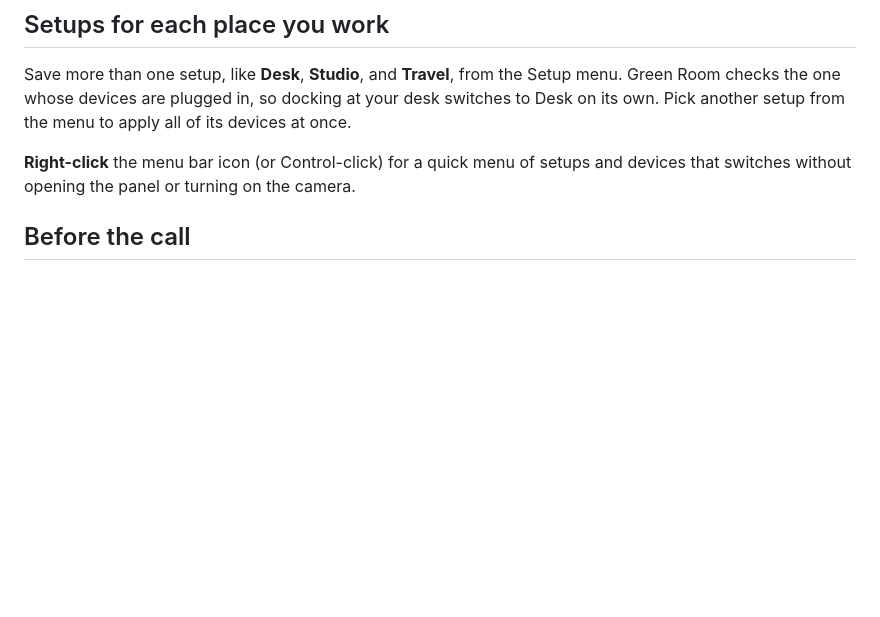
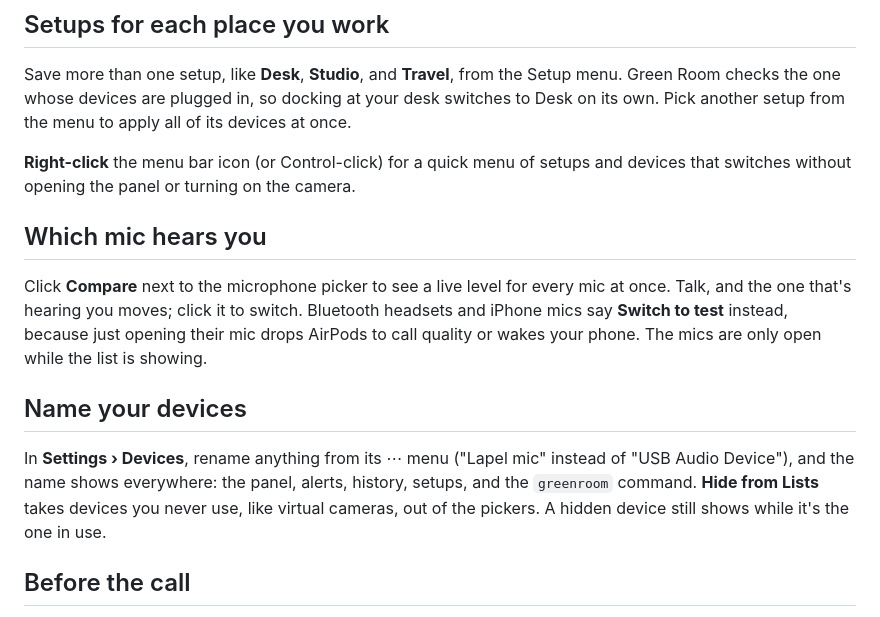
Before and after one commit to coreyhaines31/greenroom, a Markdown page: README.md, the part around the change. GitHub-like rendering; blank space fills up the shorter version.

Commit message:
Document mic comparison and device names in the README
Co-Authored-By: Claude Opus 5.5 <noreply@anthropic.com>

```diff
--- a/README.md
+++ b/README.md
@@ -37,6 +37,14 @@ brew install --cask coreyhaines31/tap/greenroom
 Save more than one setup, like **Desk**, **Studio**, and **Travel**, from the Setup menu. Green Room checks the one whose devices are plugged in, so docking at your desk switches to Desk on its own. Pick another setup from the menu to apply all of its devices at once.
 
 **Right-click** the menu bar icon (or Control-click) for a quick menu of setups and devices that switches without opening the panel or turning on the camera.
+
+## Which mic hears you
+
+Click **Compare** next to the microphone picker to see a live level for every mic at once. Talk, and the one that's hearing you moves; click it to switch. Bluetooth headsets and iPhone mics say **Switch to test** instead, because just opening their mic drops AirPods to call quality or wakes your phone. The mics are only open while the list is showing.
+
+## Name your devices
+
+In **Settings › Devices**, rename anything from its ⋯ menu ("Lapel mic" instead of "USB Audio Device"), and the name shows everywhere: the panel, alerts, history, setups, and the `greenroom` command. **Hide from Lists** takes devices you never use, like virtual cameras, out of the pickers. A hidden device still shows while it's the one in use.
 
 ## Before the call
 
```
